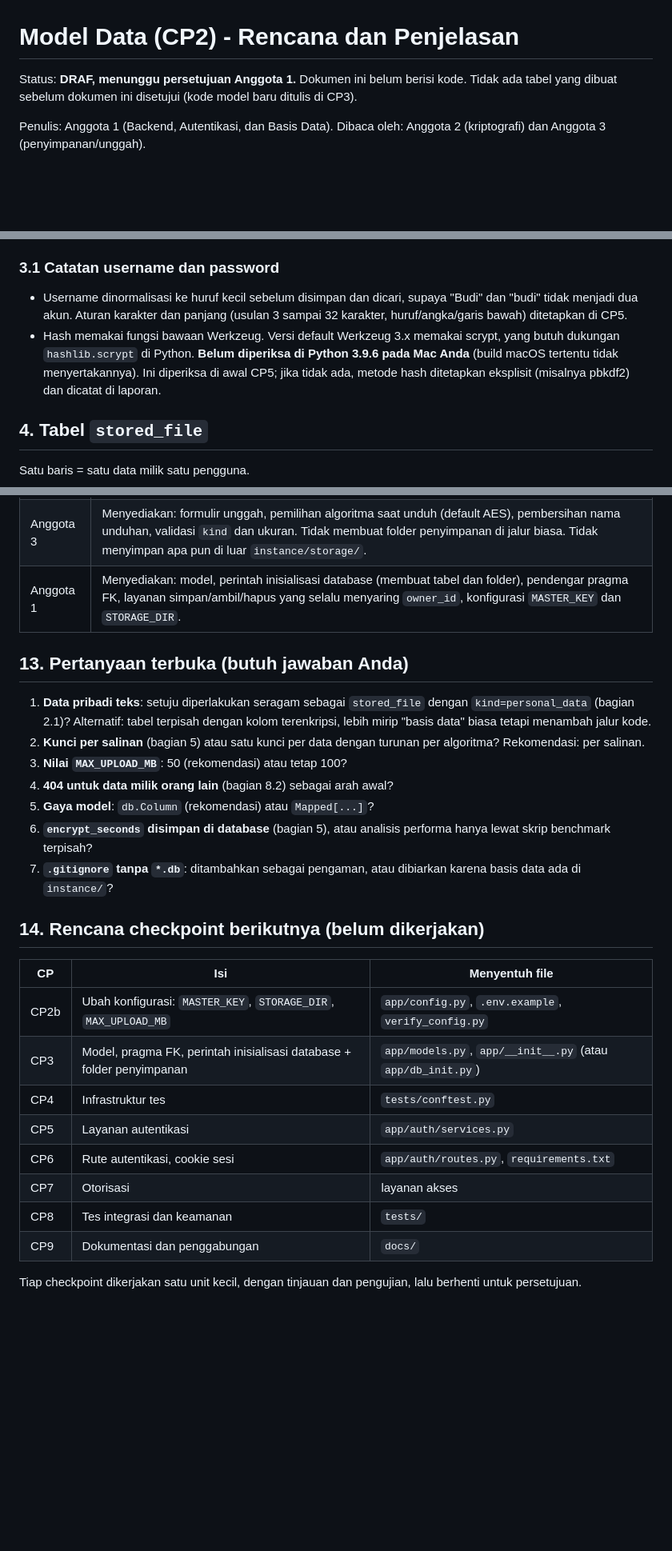
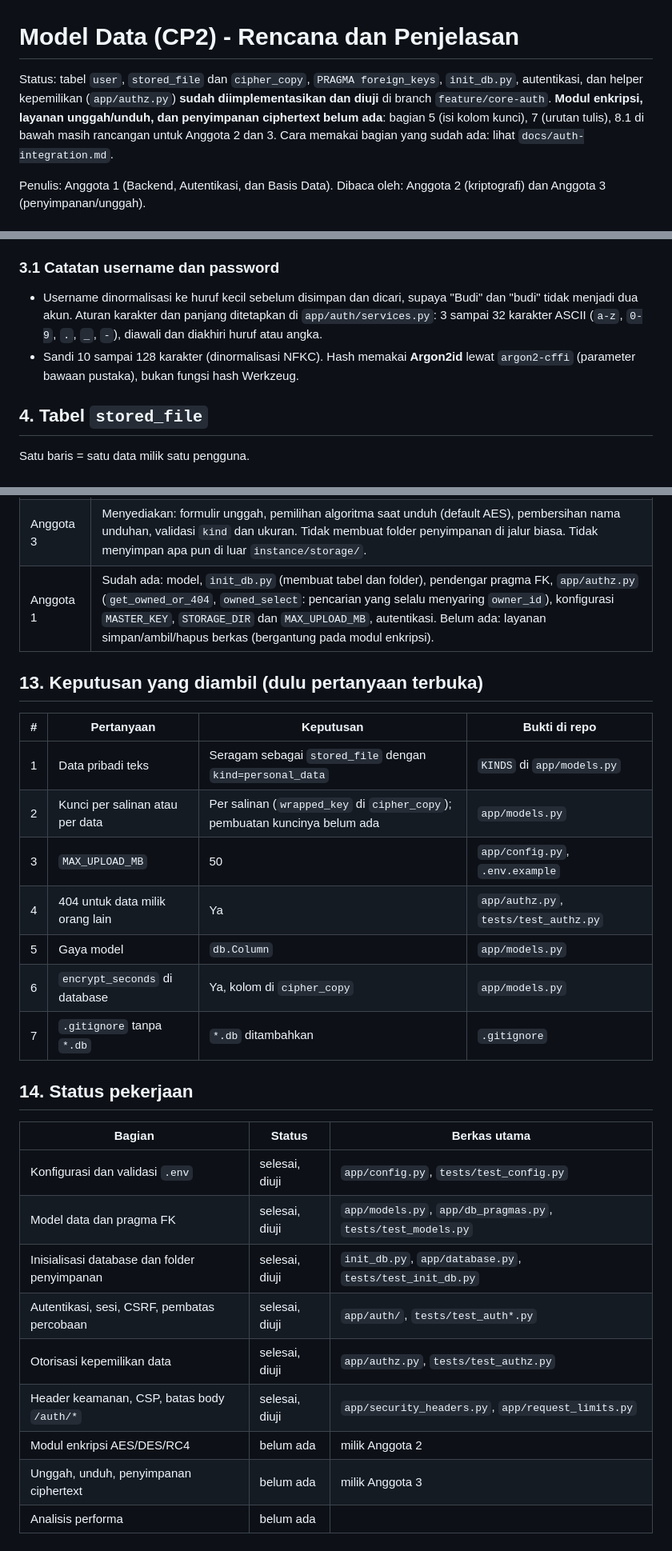
Before and after one commit to ibrahimferel/ki-assignment-1, a Markdown page: docs/data-model.md, 3 parts joined by grey strips. Shown at 80% size. Rendered like a GitHub page; blank space fills up the shorter version.

Commit message:
docs: memperbaiki panduan integrasi dan model data
Co-Authored-By: Claude Sonnet 5.5 <noreply@anthropic.com>

Claude-Session: https://claude.ai/code/session_017hjhJfyz7a2Atq5Y6DTNVG

```diff
--- a/docs/data-model.md
+++ b/docs/data-model.md
@@ -1,8 +1,12 @@
 # Model Data (CP2) - Rencana dan Penjelasan
 
-Status: **DRAF, menunggu persetujuan Anggota 1.** Dokumen ini belum berisi
-kode. Tidak ada tabel yang dibuat sebelum dokumen ini disetujui (kode model
-baru ditulis di CP3).
+Status: tabel `user`, `stored_file` dan `cipher_copy`, `PRAGMA foreign_keys`,
+`init_db.py`, autentikasi, dan helper kepemilikan (`app/authz.py`) **sudah
+diimplementasikan dan diuji** di branch `feature/core-auth`. **Modul
+enkripsi, layanan unggah/unduh, dan penyimpanan ciphertext belum ada**: bagian
+5 (isi kolom kunci), 7 (urutan tulis), 8.1 di bawah masih rancangan
+untuk Anggota 2 dan 3. Cara memakai bagian yang sudah ada: lihat
+`docs/auth-integration.md`.
 
 Penulis: Anggota 1 (Backend, Autentikasi, dan Basis Data).
 Dibaca oleh: Anggota 2 (kriptografi) dan Anggota 3 (penyimpanan/unggah).
@@ -65,12 +69,10 @@ data hilang.
 
 - Username dinormalisasi ke huruf kecil sebelum disimpan dan dicari, supaya
   "Budi" dan "budi" tidak menjadi dua akun. Aturan karakter dan panjang
-  (usulan 3 sampai 32 karakter, huruf/angka/garis bawah) ditetapkan di CP5.
-- Hash memakai fungsi bawaan Werkzeug. Versi default Werkzeug 3.x memakai
-  scrypt, yang butuh dukungan `hashlib.scrypt` di Python. **Belum diperiksa
-  di Python 3.9.6 pada Mac Anda** (build macOS tertentu tidak
-  menyertakannya). Ini diperiksa di awal CP5; jika tidak ada, metode hash
-  ditetapkan eksplisit (misalnya pbkdf2) dan dicatat di laporan.
+  ditetapkan di `app/auth/services.py`: 3 sampai 32 karakter ASCII
+  (`a-z`, `0-9`, `.`, `_`, `-`), diawali dan diakhiri huruf atau angka.
+- Sandi 10 sampai 128 karakter (dinormalisasi NFKC). Hash memakai **Argon2id**
+  lewat `argon2-cffi` (parameter bawaan pustaka), bukan fungsi hash Werkzeug.
 
 ## 4. Tabel `stored_file`
 
@@ -278,36 +285,30 @@ Konsekuensi mengubah angka dari 100 ke 50: `DEFAULT_MAX_UPLOAD_MB` di
 | --- | --- |
 | Anggota 2 | Menyediakan: enkripsi satu blob menjadi tiga hasil (algoritma, mode, iv, kunci terbungkus, ciphertext, waktu) dan kebalikannya untuk satu salinan. Memilih mode dan format `wrapped_key`. Memastikan pustaka DES/RC4 (kemungkinan butuh PyCryptodome) dan menambahkannya ke `requirements.txt` bersama. Memutuskan apakah file diproses utuh di memori atau bertahap (memengaruhi bagian 9.1). |
 | Anggota 3 | Menyediakan: formulir unggah, pemilihan algoritma saat unduh (default AES), pembersihan nama unduhan, validasi `kind` dan ukuran. Tidak membuat folder penyimpanan di jalur biasa. Tidak menyimpan apa pun di luar `instance/storage/`. |
-| Anggota 1 | Menyediakan: model, perintah inisialisasi database (membuat tabel dan folder), pendengar pragma FK, layanan simpan/ambil/hapus yang selalu menyaring `owner_id`, konfigurasi `MASTER_KEY` dan `STORAGE_DIR`. |
+| Anggota 1 | Sudah ada: model, `init_db.py` (membuat tabel dan folder), pendengar pragma FK, `app/authz.py` (`get_owned_or_404`, `owned_select`: pencarian yang selalu menyaring `owner_id`), konfigurasi `MASTER_KEY`, `STORAGE_DIR` dan `MAX_UPLOAD_MB`, autentikasi. Belum ada: layanan simpan/ambil/hapus berkas (bergantung pada modul enkripsi). |
 
-## 13. Pertanyaan terbuka (butuh jawaban Anda)
+## 13. Keputusan yang diambil (dulu pertanyaan terbuka)
 
-1. **Data pribadi teks**: setuju diperlakukan seragam sebagai `stored_file`
-   dengan `kind=personal_data` (bagian 2.1)? Alternatif: tabel terpisah
-   dengan kolom terenkripsi, lebih mirip "basis data" biasa tetapi menambah
-   jalur kode.
-2. **Kunci per salinan** (bagian 5) atau satu kunci per data dengan
-   turunan per algoritma? Rekomendasi: per salinan.
-3. **Nilai `MAX_UPLOAD_MB`**: 50 (rekomendasi) atau tetap 100?
-4. **404 untuk data milik orang lain** (bagian 8.2) sebagai arah awal?
-5. **Gaya model**: `db.Column` (rekomendasi) atau `Mapped[...]`?
-6. **`encrypt_seconds` disimpan di database** (bagian 5), atau analisis
-   performa hanya lewat skrip benchmark terpisah?
-7. **`.gitignore` tanpa `*.db`**: ditambahkan sebagai pengaman, atau
-   dibiarkan karena basis data ada di `instance/`?
+| # | Pertanyaan | Keputusan | Bukti di repo |
+| --- | --- | --- | --- |
+| 1 | Data pribadi teks | Seragam sebagai `stored_file` dengan `kind=personal_data` | `KINDS` di `app/models.py` |
+| 2 | Kunci per salinan atau per data | Per salinan (`wrapped_key` di `cipher_copy`); pembuatan kuncinya belum ada | `app/models.py` |
+| 3 | `MAX_UPLOAD_MB` | 50 | `app/config.py`, `.env.example` |
+| 4 | 404 untuk data milik orang lain | Ya | `app/authz.py`, `tests/test_authz.py` |
+| 5 | Gaya model | `db.Column` | `app/models.py` |
+| 6 | `encrypt_seconds` di database | Ya, kolom di `cipher_copy` | `app/models.py` |
+| 7 | `.gitignore` tanpa `*.db` | `*.db` ditambahkan | `.gitignore` |
 
-## 14. Rencana checkpoint berikutnya (belum dikerjakan)
+## 14. Status pekerjaan
 
-| CP | Isi | Menyentuh file |
+| Bagian | Status | Berkas utama |
 | --- | --- | --- |
-| CP2b | Ubah konfigurasi: `MASTER_KEY`, `STORAGE_DIR`, `MAX_UPLOAD_MB` | `app/config.py`, `.env.example`, `verify_config.py` |
-| CP3 | Model, pragma FK, perintah inisialisasi database + folder penyimpanan | `app/models.py`, `app/__init__.py` (atau `app/db_init.py`) |
-| CP4 | Infrastruktur tes | `tests/conftest.py` |
-| CP5 | Layanan autentikasi | `app/auth/services.py` |
-| CP6 | Rute autentikasi, cookie sesi | `app/auth/routes.py`, `requirements.txt` |
-| CP7 | Otorisasi | layanan akses |
-| CP8 | Tes integrasi dan keamanan | `tests/` |
-| CP9 | Dokumentasi dan penggabungan | `docs/` |
-
-Tiap checkpoint dikerjakan satu unit kecil, dengan tinjauan dan pengujian,
-lalu berhenti untuk persetujuan.
+| Konfigurasi dan validasi `.env` | selesai, diuji | `app/config.py`, `tests/test_config.py` |
+| Model data dan pragma FK | selesai, diuji | `app/models.py`, `app/db_pragmas.py`, `tests/test_models.py` |
+| Inisialisasi database dan folder penyimpanan | selesai, diuji | `init_db.py`, `app/database.py`, `tests/test_init_db.py` |
+| Autentikasi, sesi, CSRF, pembatas percobaan | selesai, diuji | `app/auth/`, `tests/test_auth*.py` |
+| Otorisasi kepemilikan data | selesai, diuji | `app/authz.py`, `tests/test_authz.py` |
+| Header keamanan, CSP, batas body `/auth/*` | selesai, diuji | `app/security_headers.py`, `app/request_limits.py` |
+| Modul enkripsi AES/DES/RC4 | belum ada | milik Anggota 2 |
+| Unggah, unduh, penyimpanan ciphertext | belum ada | milik Anggota 3 |
+| Analisis performa | belum ada | |
```
Also changed, not shown: other parts of docs/data-model.md (+32 -27 lines), docs/auth-integration.md (+8 -3 lines).
